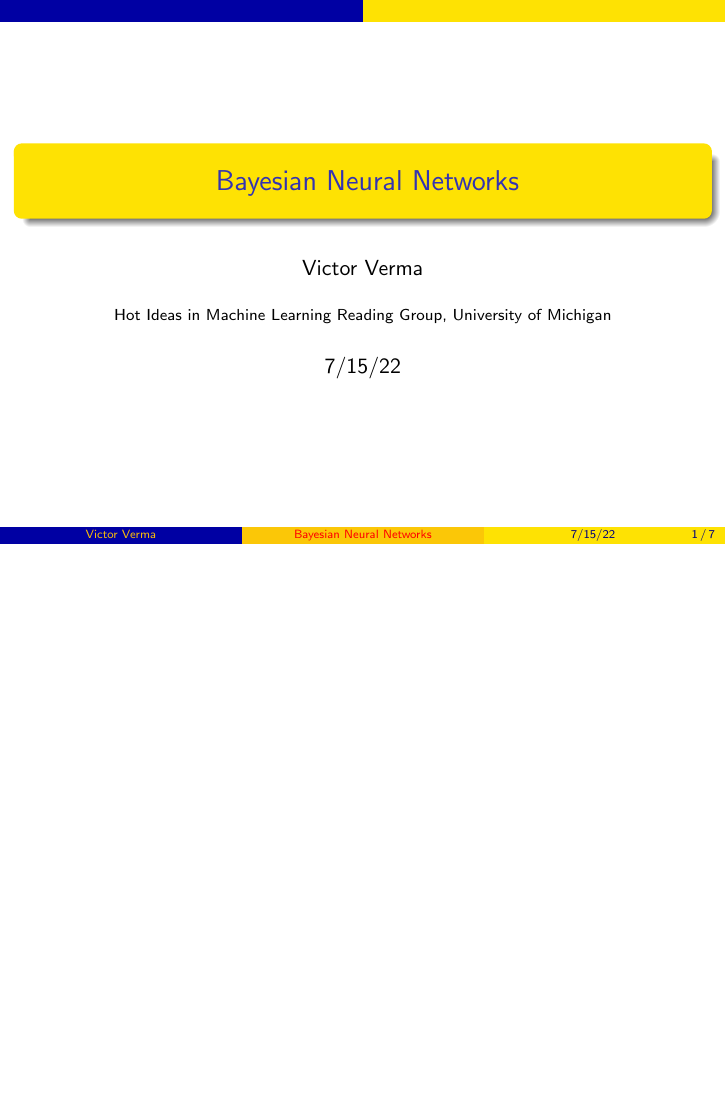
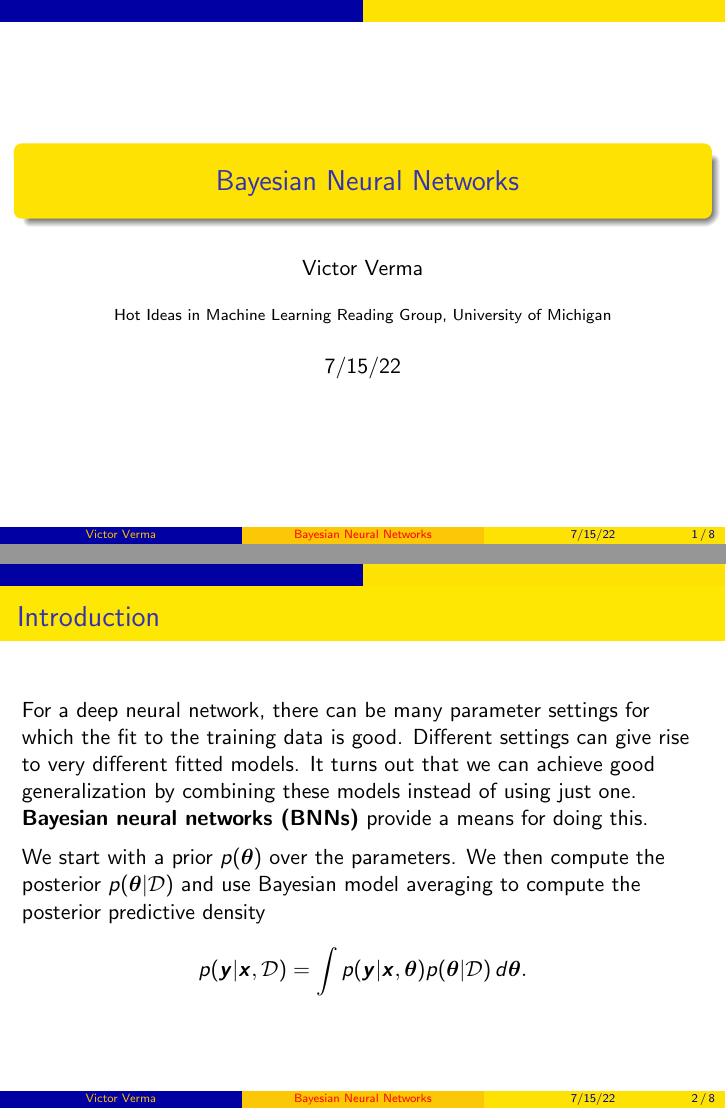
Before and after one commit to victorverma/hot_ideas_in_ml_reading_group, LaTeX slides (slides_20220715/slides_20220715.tex): page 1 of 7 before the commit and pages 1 and 2 of 8 after it, the two joined at a grey line, the shorter picture padded with empty space. Compiled offline with pdfLaTeX.

Commit message:
Add Introduction slide

```diff
--- a/slides_20220715/slides_20220715.tex
+++ b/slides_20220715/slides_20220715.tex
@@ -44,6 +44,17 @@ Bayesian Neural Networks
 %\end{frame}
 
 %\section{Introduction}
+
+\begin{frame}{Introduction}
+    For a deep neural network, there can be many parameter settings for which the fit to the training data is good. Different settings can give rise to very different fitted models. It turns out that we can achieve good generalization by combining these models instead of using just one. \textbf{Bayesian neural networks (BNNs)} provide a means for doing this.
+
+    \medskip
+
+    We start with a prior $p(\boldsymbol{\theta})$ over the parameters. We then compute the posterior $p(\boldsymbol{\theta} | \mathcal{D})$ and use Bayesian model averaging to compute the posterior predictive density
+    \begin{equation*}
+        p(\boldsymbol{y} | \boldsymbol{x}, \mathcal{D}) = \int p(\boldsymbol{y} | \boldsymbol{x}, \boldsymbol{\theta})p(\boldsymbol{\theta} | \mathcal{D})\,d\boldsymbol{\theta}.
+    \end{equation*}
+\end{frame}
 
 \begin{frame}{Generalization in Bayesian deep learning}
     "Being Bayesian" can improve
```
